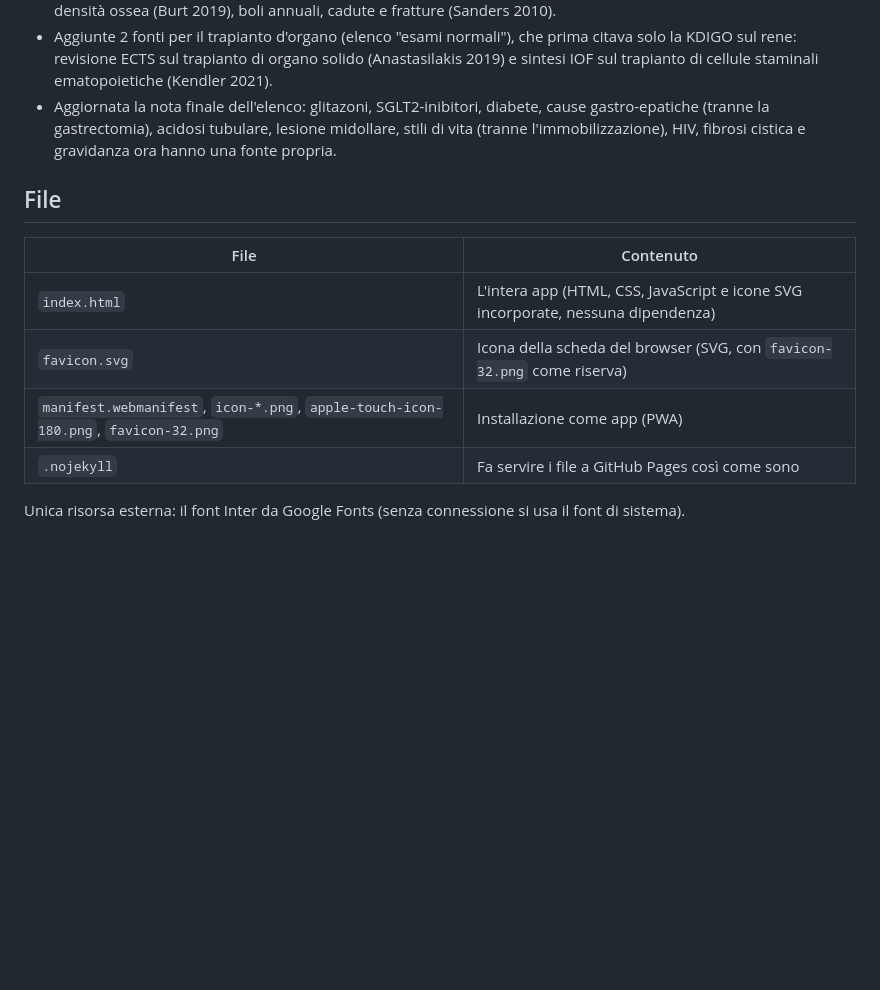
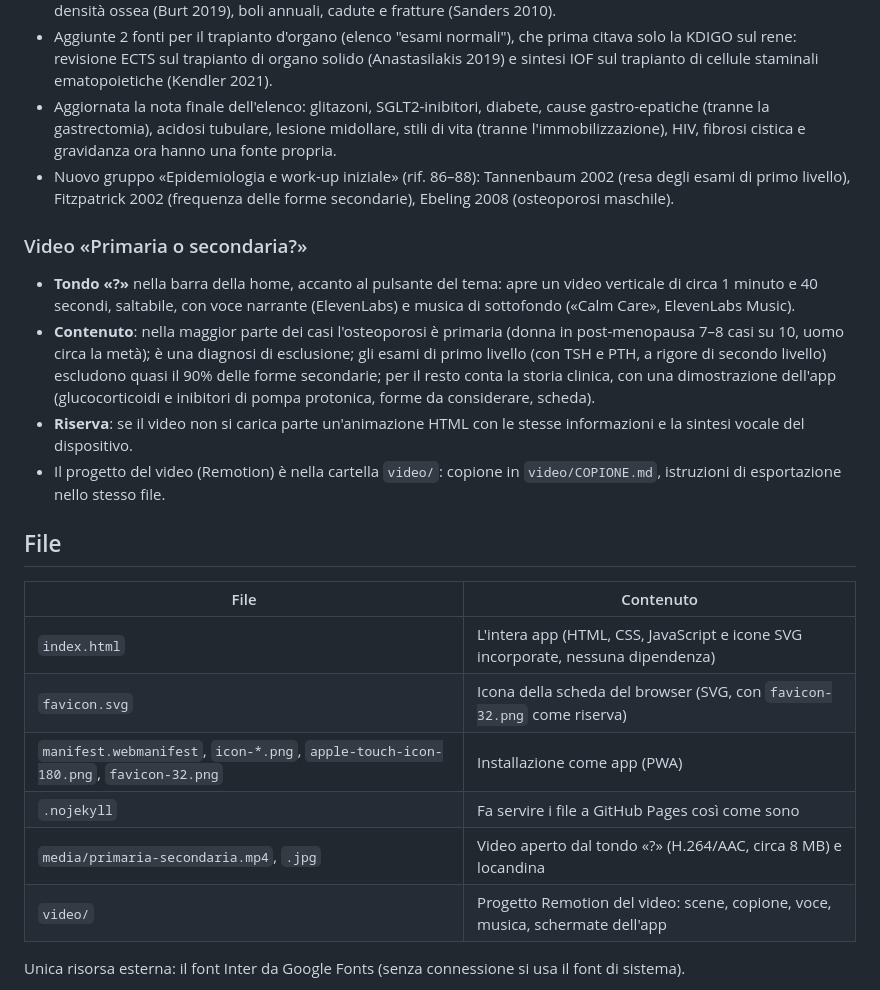
Before and after one commit to aurex-cmd/Osteo-Help, a Markdown page: README.md, the part around the change. Rendered like a GitHub page; blank space fills up the shorter version.

Commit message:
README: video «Primaria o secondaria?» e nuove fonti 86-88
Co-Authored-By: Claude Opus 5.5 <noreply@anthropic.com>
Claude-Session: https://claude.ai/code/session_01PjG96KevbubiUiRzbd72bR

```diff
--- a/README.md
+++ b/README.md
@@ -119,6 +119,14 @@ Riscritte in italiano più naturale, senza cambiarne il contenuto clinico, le no
 - Aggiunte 2 fonti per l'intossicazione da vitamina D (elenco "alterati"): studio randomizzato sulle alte dosi e la densità ossea (Burt 2019), boli annuali, cadute e fratture (Sanders 2010).
 - Aggiunte 2 fonti per il trapianto d'organo (elenco "esami normali"), che prima citava solo la KDIGO sul rene: revisione ECTS sul trapianto di organo solido (Anastasilakis 2019) e sintesi IOF sul trapianto di cellule staminali ematopoietiche (Kendler 2021).
 - Aggiornata la nota finale dell'elenco: glitazoni, SGLT2-inibitori, diabete, cause gastro-epatiche (tranne la gastrectomia), acidosi tubulare, lesione midollare, stili di vita (tranne l'immobilizzazione), HIV, fibrosi cistica e gravidanza ora hanno una fonte propria.
+- Nuovo gruppo «Epidemiologia e work-up iniziale» (rif. 86–88): Tannenbaum 2002 (resa degli esami di primo livello), Fitzpatrick 2002 (frequenza delle forme secondarie), Ebeling 2008 (osteoporosi maschile).
+
+### Video «Primaria o secondaria?»
+
+- **Tondo «?»** nella barra della home, accanto al pulsante del tema: apre un video verticale di circa 1 minuto e 40 secondi, saltabile, con voce narrante (ElevenLabs) e musica di sottofondo («Calm Care», ElevenLabs Music).
+- **Contenuto**: nella maggior parte dei casi l'osteoporosi è primaria (donna in post-menopausa 7–8 casi su 10, uomo circa la metà); è una diagnosi di esclusione; gli esami di primo livello (con TSH e PTH, a rigore di secondo livello) escludono quasi il 90% delle forme secondarie; per il resto conta la storia clinica, con una dimostrazione dell'app (glucocorticoidi e inibitori di pompa protonica, forme da considerare, scheda).
+- **Riserva**: se il video non si carica parte un'animazione HTML con le stesse informazioni e la sintesi vocale del dispositivo.
+- Il progetto del video (Remotion) è nella cartella `video/`: copione in `video/COPIONE.md`, istruzioni di esportazione nello stesso file.
 
 ## File
 
@@ -128,6 +136,8 @@ Riscritte in italiano più naturale, senza cambiarne il contenuto clinico, le no
 | `favicon.svg` | Icona della scheda del browser (SVG, con `favicon-32.png` come riserva) |
 | `manifest.webmanifest`, `icon-*.png`, `apple-touch-icon-180.png`, `favicon-32.png` | Installazione come app (PWA) |
 | `.nojekyll` | Fa servire i file a GitHub Pages così come sono |
+| `media/primaria-secondaria.mp4`, `.jpg` | Video aperto dal tondo «?» (H.264/AAC, circa 8 MB) e locandina |
+| `video/` | Progetto Remotion del video: scene, copione, voce, musica, schermate dell'app |
 
 Unica risorsa esterna: il font Inter da Google Fonts (senza connessione si usa il font di sistema).
 
```
